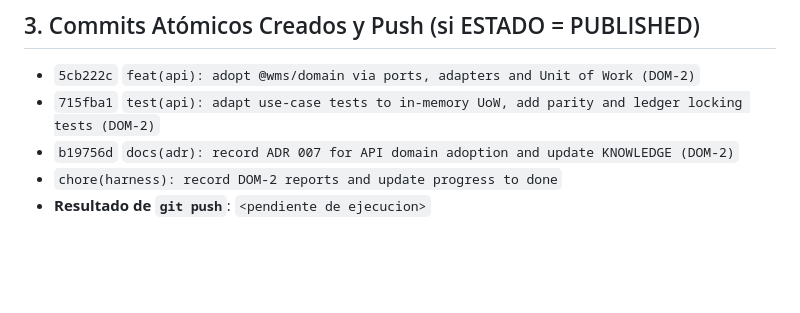
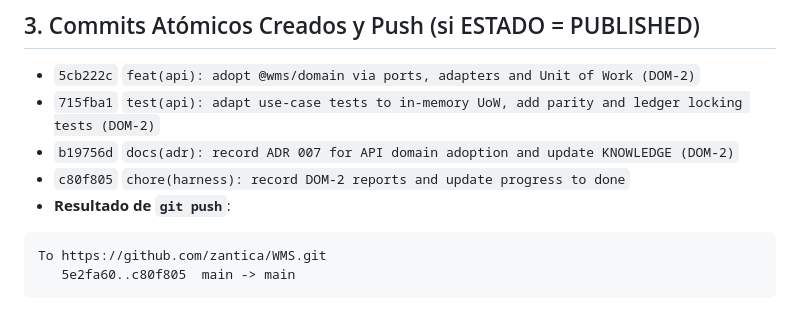
Before and after one commit to zantica/WMS, a Markdown page: progress/commit_DOM-2.md, the part around the change. GitHub-like rendering; blank space fills up the shorter version.

Commit message:
docs(progress): record push results in DOM-2 quality gate report

````diff
--- a/progress/commit_DOM-2.md
+++ b/progress/commit_DOM-2.md
@@ -68,5 +68,9 @@ Exit code: 0
 - `5cb222c` `feat(api): adopt @wms/domain via ports, adapters and Unit of Work (DOM-2)`
 - `715fba1` `test(api): adapt use-case tests to in-memory UoW, add parity and ledger locking tests (DOM-2)`
 - `b19756d` `docs(adr): record ADR 007 for API domain adoption and update KNOWLEDGE (DOM-2)`
-- `chore(harness): record DOM-2 reports and update progress to done`
-- **Resultado de `git push`**: `<pendiente de ejecucion>`
+- `c80f805` `chore(harness): record DOM-2 reports and update progress to done`
+- **Resultado de `git push`**:
+```text
+To https://github.com/zantica/WMS.git
+   5e2fa60..c80f805  main -> main
+```
````
